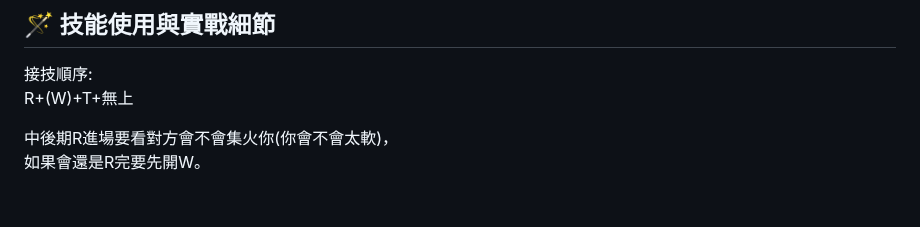
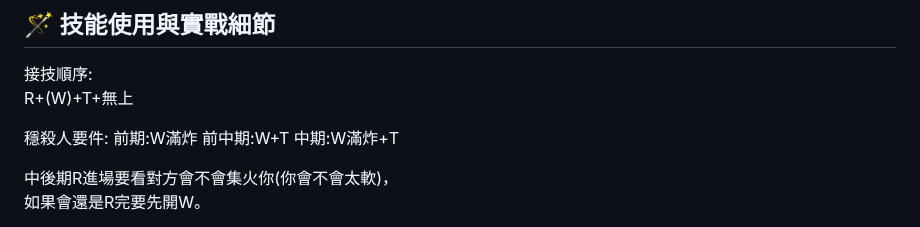
Before and after one commit to fadingfire18256/wc3_coach2, a Markdown page: guides/柿崎景家.md, the part around the change. Rendered like a GitHub page; blank space fills up the shorter version.

```diff
--- a/guides/柿崎景家.md
+++ b/guides/柿崎景家.md
@@ -199,6 +199,11 @@ R如果重視追擊也可以比W先滿，
 接技順序:
 R+(W)+T+無上
 
+穩殺人要件:
+前期:W滿炸
+前中期:W+T
+中期:W滿炸+T
+
 中後期R進場要看對方會不會集火你(你會不會太軟)，
 如果會還是R完要先開W。
 
```
